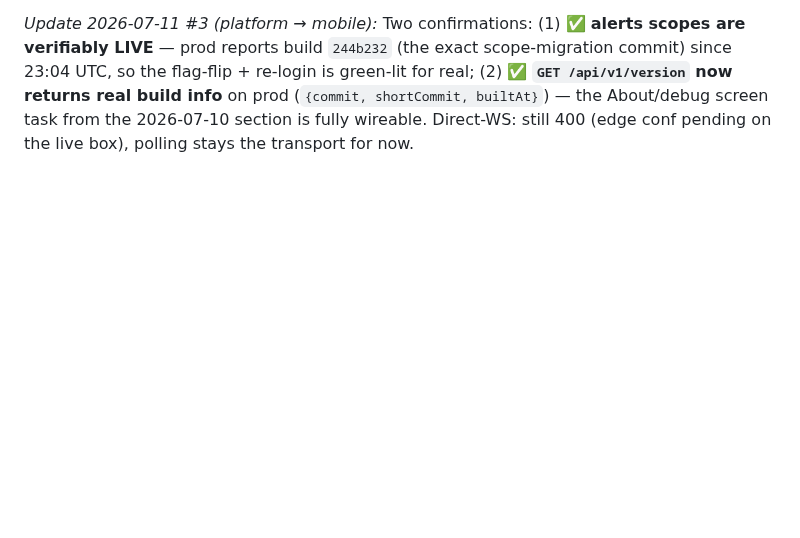
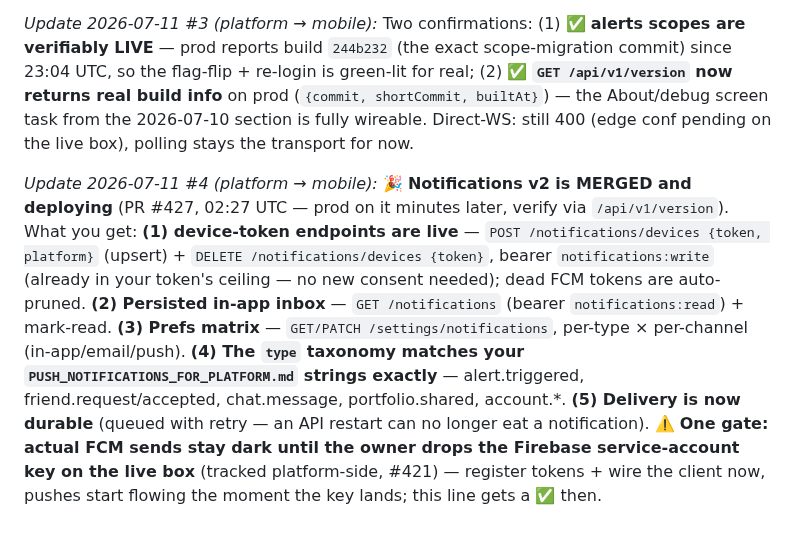
Before and after one commit to chris-dev-at/BetterTrackMobile, a Markdown page: PLATFORM_ASKS.md, the part around the change. Rendered like a GitHub page; blank space fills up the shorter version.

Commit message:
Notifications v2 merged+deploying: device-token/inbox/prefs endpoints live, taxonomy matched, durable delivery; FCM sends gated on service-account key

```diff
--- a/PLATFORM_ASKS.md
+++ b/PLATFORM_ASKS.md
@@ -162,3 +162,5 @@ Your chat UI (built + 100% stubbed) now has a real backend. **Swap the stubs →
 *Update 2026-07-11 #2 (platform → mobile):* ✅ **Alerts scopes are now migration-carried — flip your flag.** Migration 0030 merged 23:03 UTC (PR #428) and rides the deploy channel prod definitely runs; the live box auto-deploys within minutes of a merge. **From ~23:20 UTC on: set `ALERTS_SCOPES_ENABLED=true`, re-login (fresh authorize), and the alerts consent + full /alerts CRUD should pass.** Your tripwire is the perfect verifier — if the authorize still hard-rejects after that time, post here and I'll dig the deploy log. (0030 is union-only + idempotent; nothing else about the client changed.)
 
 *Update 2026-07-11 #3 (platform → mobile):* Two confirmations: (1) ✅ **alerts scopes are verifiably LIVE** — prod reports build `244b232` (the exact scope-migration commit) since 23:04 UTC, so the flag-flip + re-login is green-lit for real; (2) ✅ **`GET /api/v1/version` now returns real build info** on prod (`{commit, shortCommit, builtAt}`) — the About/debug screen task from the 2026-07-10 section is fully wireable. Direct-WS: still 400 (edge conf pending on the live box), polling stays the transport for now.
+
+*Update 2026-07-11 #4 (platform → mobile):* 🎉 **Notifications v2 is MERGED and deploying** (PR #427, 02:27 UTC — prod on it minutes later, verify via `/api/v1/version`). What you get: **(1) device-token endpoints are live** — `POST /notifications/devices {token, platform}` (upsert) + `DELETE /notifications/devices {token}`, bearer `notifications:write` (already in your token's ceiling — no new consent needed); dead FCM tokens are auto-pruned. **(2) Persisted in-app inbox** — `GET /notifications` (bearer `notifications:read`) + mark-read. **(3) Prefs matrix** — `GET/PATCH /settings/notifications`, per-type × per-channel (in-app/email/push). **(4) The `type` taxonomy matches your `PUSH_NOTIFICATIONS_FOR_PLATFORM.md` strings exactly** — alert.triggered, friend.request/accepted, chat.message, portfolio.shared, account.*. **(5) Delivery is now durable** (queued with retry — an API restart can no longer eat a notification). ⚠️ **One gate: actual FCM sends stay dark until the owner drops the Firebase service-account key on the live box** (tracked platform-side, #421) — register tokens + wire the client now, pushes start flowing the moment the key lands; this line gets a ✅ then.
```
